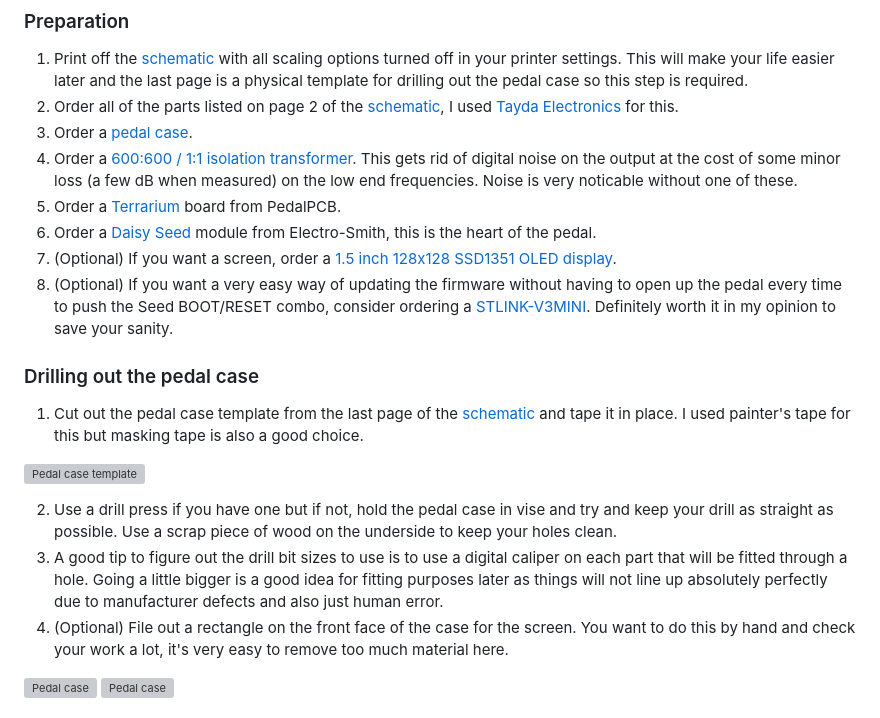
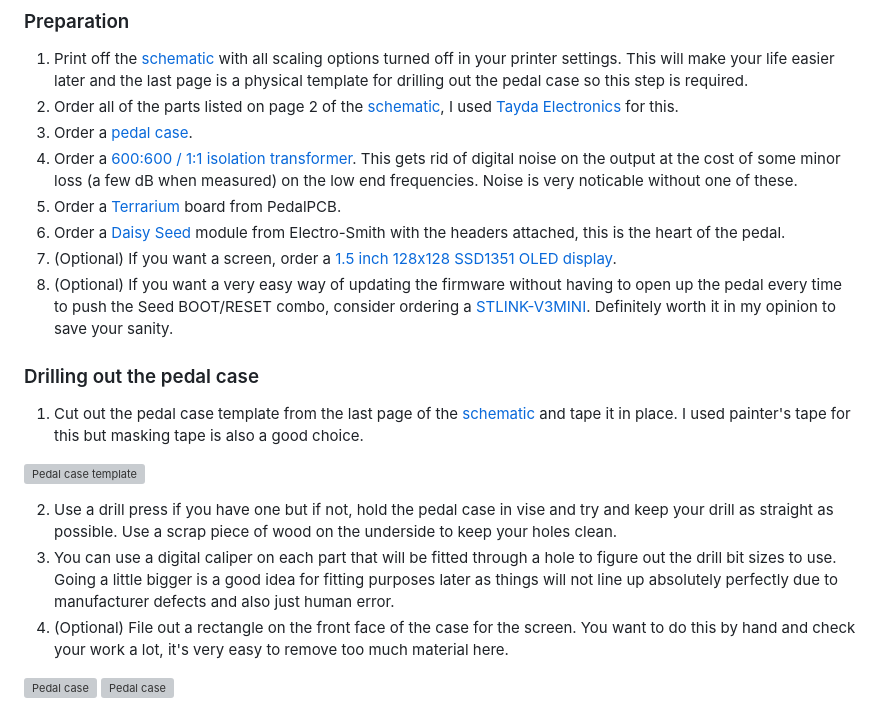
Before and after one commit to snail23/ironpedal, a Markdown page: README.md, the part around the change. Rendered like a GitHub page; grey boxes are pictures that could not be loaded.

```diff
--- a/README.md
+++ b/README.md
@@ -83,7 +83,7 @@ You may find this [chart](http://www.simonpaul.com/wp-content/uploads/downloads/
 3. Order a [pedal case](https://www.amazon.com/gp/product/B07VNCDSN7).
 4. Order a [600:600 / 1:1 isolation transformer](https://www.amazon.com/gp/product/B073PXK2RX). This gets rid of digital noise on the output at the cost of some minor loss (a few dB when measured) on the low end frequencies. Noise is very noticable without one of these.
 5. Order a [Terrarium](https://www.pedalpcb.com/product/pcb351) board from PedalPCB.
-6. Order a [Daisy Seed](https://www.electro-smith.com/daisy/daisy) module from Electro-Smith, this is the heart of the pedal.
+6. Order a [Daisy Seed](https://www.electro-smith.com/daisy/daisy) module from Electro-Smith with the headers attached, this is the heart of the pedal.
 6. (Optional) If you want a screen, order a [1.5 inch 128x128 SSD1351 OLED display](https://www.amazon.com/1-5inch-Interface-Raspberry-Examples-Provided/dp/B07D9NVJPZ).
 7. (Optional) If you want a very easy way of updating the firmware without having to open up the pedal every time to push the Seed BOOT/RESET combo, consider ordering a [STLINK-V3MINI](https://www.electro-smith.com/daisy/stlink-v3mini). Definitely worth it in my opinion to save your sanity.
 
@@ -93,7 +93,7 @@ You may find this [chart](http://www.simonpaul.com/wp-content/uploads/downloads/
 ![Pedal case template](images/template.jpg)
 
 2. Use a drill press if you have one but if not, hold the pedal case in vise and try and keep your drill as straight as possible. Use a scrap piece of wood on the underside to keep your holes clean.
-3. A good tip to figure out the drill bit sizes to use is to use a digital caliper on each part that will be fitted through a hole. Going a little bigger is a good idea for fitting purposes later as things will not line up absolutely perfectly due to manufacturer defects and also just human error.
+3. You can use a digital caliper on each part that will be fitted through a hole to figure out the drill bit sizes to use. Going a little bigger is a good idea for fitting purposes later as things will not line up absolutely perfectly due to manufacturer defects and also just human error.
 4. (Optional) File out a rectangle on the front face of the case for the screen. You want to do this by hand and check your work a lot, it's very easy to remove too much material here.
 
 ![Pedal case](images/case1.jpg)
```
